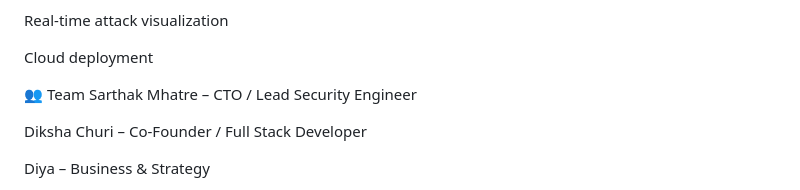
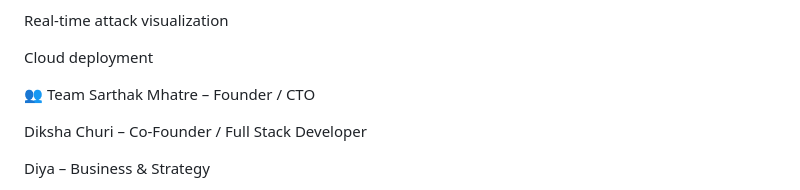
Before and after one commit to sarthakmhatre2005/Autonomous-Cyber-Defence-system, a Markdown page: README.md, the part around the change. Rendered like a GitHub page.

Commit message:
Update team member title for Sarthak Mhatre

```diff
--- a/README.md
+++ b/README.md
@@ -124,7 +124,7 @@ Real-time attack visualization
 Cloud deployment
 
 👥 Team
-Sarthak Mhatre – CTO / Lead Security Engineer
+Sarthak Mhatre – Founder / CTO
 
 Diksha Churi – Co-Founder / Full Stack Developer
 
```
